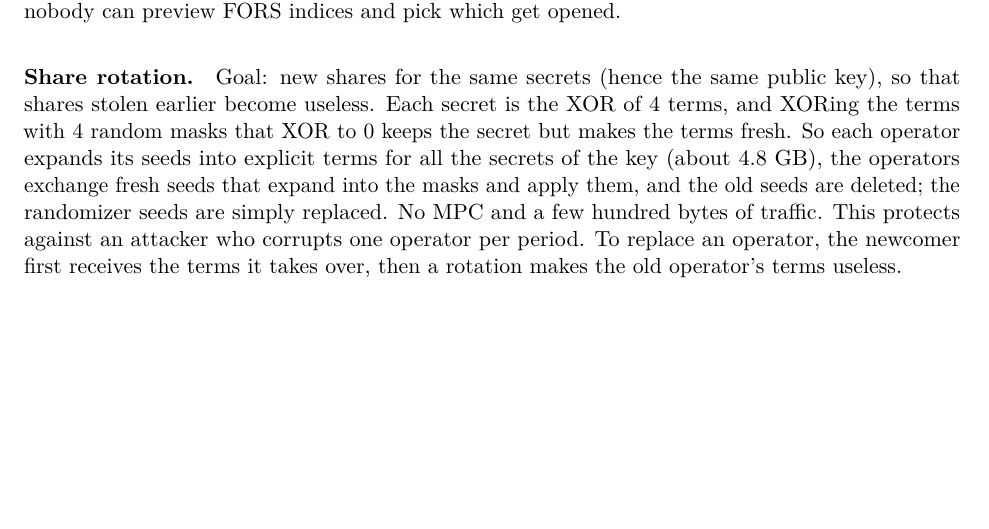
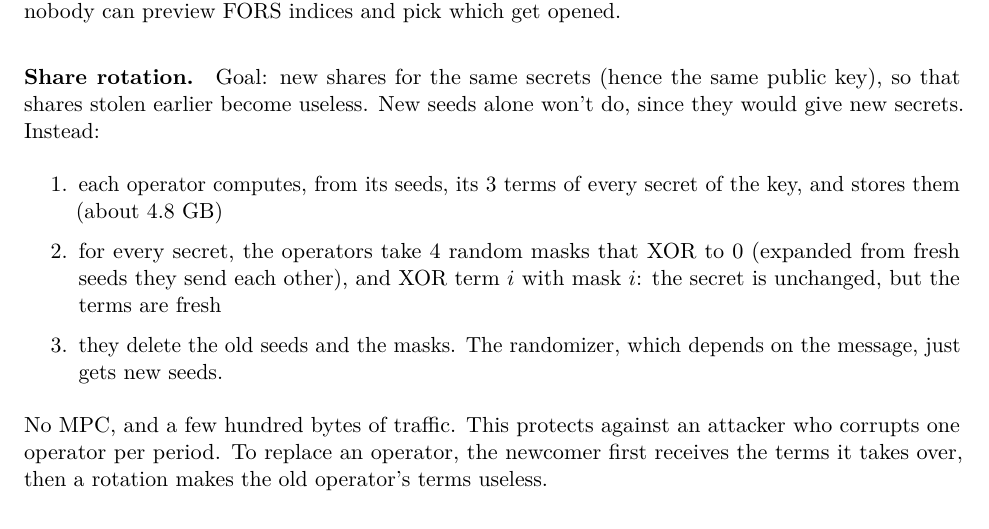
Before and after one commit to TomWambsgans/leanXMSS-leanSPHINCS-candidates, a LaTeX document (leansphincs.tex): part of page 3 of 4 before the commit and part of page 3 of 5 after it, cut so that both start at the same text, the shorter picture padded with empty space. Compiled offline with pdfLaTeX.

Commit message:
Share rotation as 3 explicit steps
Co-Authored-By: Claude Opus 5.5 <noreply@anthropic.com>

```diff
--- a/leansphincs.tex
+++ b/leansphincs.tex
@@ -142,11 +142,16 @@ Once $R_0$ is opened, the signature is always finished, with no share rotation i
 preview FORS indices and pick which get opened.
 
 \paragraph{Share rotation.} Goal: new shares for the same secrets (hence the same public key), so that shares
-stolen earlier become useless. Each secret is the XOR of 4 terms, and XORing the terms with 4 random masks
-that XOR to 0 keeps the secret but makes the terms fresh. So each operator expands its seeds into explicit
-terms for all the secrets of the key (about 4.8~GB), the operators exchange fresh seeds that expand into
-the masks and apply them, and the old seeds are deleted; the randomizer seeds are simply replaced. No MPC
-and a few hundred bytes of traffic. This protects against an attacker who corrupts one operator per
+stolen earlier become useless. New seeds alone won't do, since they would give new secrets. Instead:
+\begin{enumerate}
+  \item each operator computes, from its seeds, its 3 terms of every secret of the key, and stores them
+        (about 4.8~GB)
+  \item for every secret, the operators take 4 random masks that XOR to 0 (expanded from fresh seeds they
+        send each other), and XOR term $i$ with mask $i$: the secret is unchanged, but the terms are fresh
+  \item they delete the old seeds and the masks. The randomizer, which depends on the message, just gets
+        new seeds.
+\end{enumerate}
+No MPC, and a few hundred bytes of traffic. This protects against an attacker who corrupts one operator per
 period. To replace an operator, the newcomer first receives the terms it takes over, then a rotation makes
 the old operator's terms useless.
 
```
